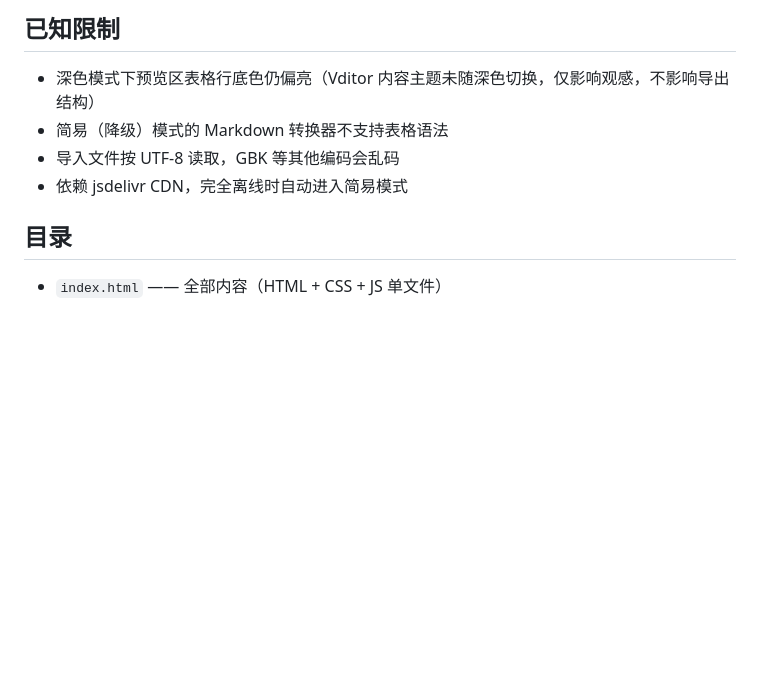
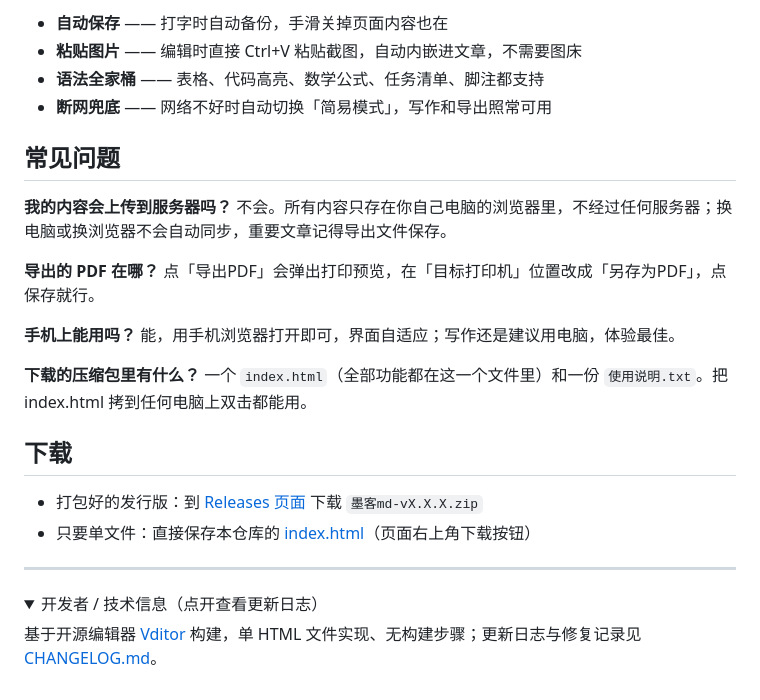
Before and after one commit to 118coder/local-web-tools, a Markdown page: README.md, the part around one of its changes. GitHub-like rendering; folded sections open; blank space fills up the shorter version.

```diff
--- a/README.md
+++ b/README.md
@@ -38,11 +33,33 @@ python -m http.server 8000
 
-## 已知限制
+- **自动保存** —— 打字时自动备份，手滑关掉页面内容也在
+- **粘贴图片** —— 编辑时直接 Ctrl+V 粘贴截图，自动内嵌进文章，不需要图床
+- **语法全家桶** —— 表格、代码高亮、数学公式、任务清单、脚注都支持
+- **断网兜底** —— 网络不好时自动切换「简易模式」，写作和导出照常可用
 
-- 深色模式下预览区表格行底色仍偏亮（Vditor 内容主题未随深色切换，仅影响观感，不影响导出结构）
-- 简易（降级）模式的 Markdown 转换器不支持表格语法
-- 导入文件按 UTF-8 读取，GBK 等其他编码会乱码
-- 依赖 jsdelivr CDN，完全离线时自动进入简易模式
+## 常见问题
 
-## 目录
+**我的内容会上传到服务器吗？**
+不会。所有内容只存在你自己电脑的浏览器里，不经过任何服务器；换电脑或换浏览器不会自动同步，重要文章记得导出文件保存。
 
-- `index.html` —— 全部内容（HTML + CSS + JS 单文件）
+**导出的 PDF 在哪？**
+点「导出PDF」会弹出打印预览，在「目标打印机」位置改成「另存为PDF」，点保存就行。
+
+**手机上能用吗？**
+能，用手机浏览器打开即可，界面自适应；写作还是建议用电脑，体验最佳。
+
+**下载的压缩包里有什么？**
+一个 `index.html`（全部功能都在这一个文件里）和一份 `使用说明.txt`。把 index.html 拷到任何电脑上双击都能用。
+
+## 下载
+
+- 打包好的发行版：到 [Releases 页面](https://github.com/118coder/moke-md/releases) 下载 `墨客md-vX.X.X.zip`
+- 只要单文件：直接保存本仓库的 [index.html](https://github.com/118coder/moke-md/blob/main/index.html)（页面右上角下载按钮）
+
+---
+
+<details>
+<summary>开发者 / 技术信息（点开查看更新日志）</summary>
+
+基于开源编辑器 [Vditor](https://github.com/Vanessa219/vditor) 构建，单 HTML 文件实现、无构建步骤；更新日志与修复记录见 [CHANGELOG.md](CHANGELOG.md)。
+
+</details>
```
Also changed, not shown: other parts of README.md (+22 -27 lines), CHANGELOG.md (added, +33 -0 lines), screenshots/dark.png (added), screenshots/light.png (added), 2 other files.
